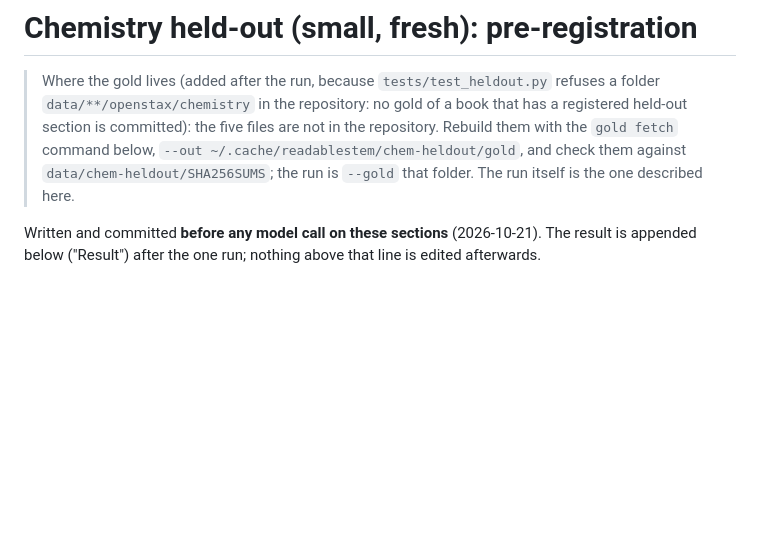
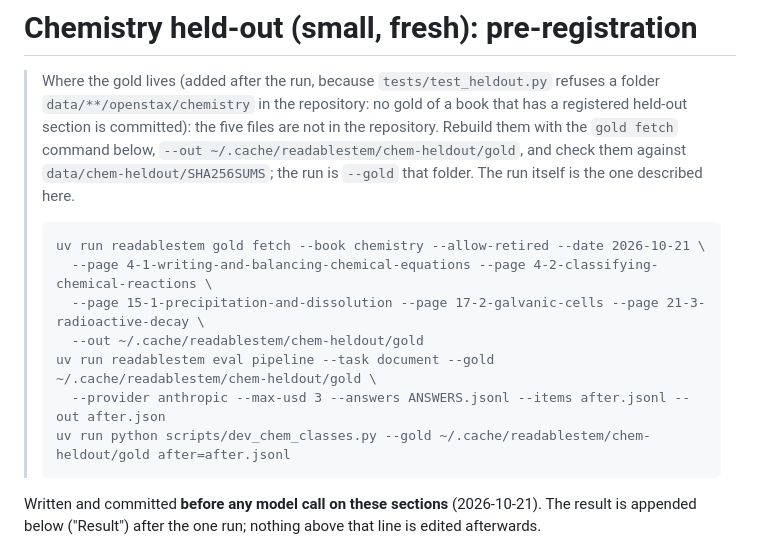
Before and after one commit to harishm17/readablestem, a Markdown page: docs/eval-chemistry-heldout.md, the part around the change. Rendered like a GitHub page; blank space fills up the shorter version.

Commit message:
Chemistry held-out: the commands to rebuild the gold and repeat the run

````diff
--- a/docs/eval-chemistry-heldout.md
+++ b/docs/eval-chemistry-heldout.md
@@ -6,6 +6,16 @@
 > `gold fetch` command below, `--out ~/.cache/readablestem/chem-heldout/gold`, and check them
 > against `data/chem-heldout/SHA256SUMS`; the run is `--gold` that folder. The run itself is the
 > one described here.
+>
+> ```
+> uv run readablestem gold fetch --book chemistry --allow-retired --date 2026-10-21 \
+>   --page 4-1-writing-and-balancing-chemical-equations --page 4-2-classifying-chemical-reactions \
+>   --page 15-1-precipitation-and-dissolution --page 17-2-galvanic-cells --page 21-3-radioactive-decay \
+>   --out ~/.cache/readablestem/chem-heldout/gold
+> uv run readablestem eval pipeline --task document --gold ~/.cache/readablestem/chem-heldout/gold \
+>   --provider anthropic --max-usd 3 --answers ANSWERS.jsonl --items after.jsonl --out after.json
+> uv run python scripts/dev_chem_classes.py --gold ~/.cache/readablestem/chem-heldout/gold after=after.jsonl
+> ```
 
 
 Written and committed **before any model call on these sections** (2026-10-21). The result is
````
